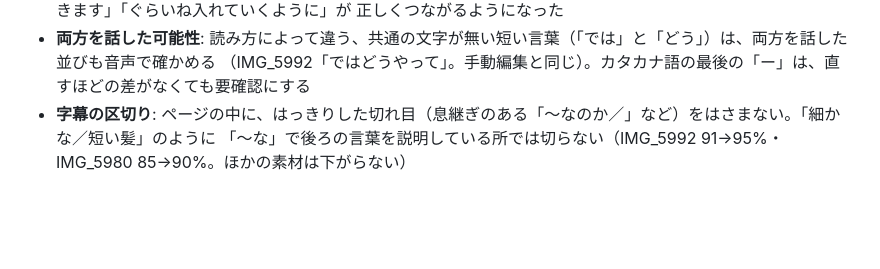
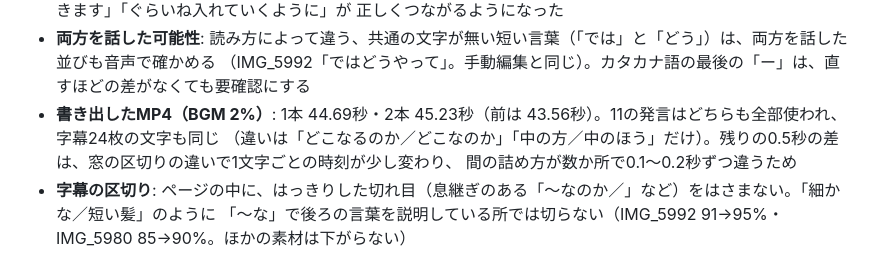
Before and after one commit to amityhair614-ops/amity-ai-projects, a Markdown page: README.md, the part around the change. Drawn GitHub-style; blank space fills up the shorter version.

Commit message:
README: 1本と2本の書き出し結果
Co-Authored-By: Claude Opus 5.5 <noreply@anthropic.com>
Claude-Session: https://claude.ai/code/session_019WRZhhKGLALBvwzYrsAFaL

```diff
--- a/README.md
+++ b/README.md
@@ -640,6 +640,9 @@ v0.9.7 では、文字起こしの後に、**同じモデルで「この音声
   正しくつながるようになった
 - **両方を話した可能性**: 読み方によって違う、共通の文字が無い短い言葉（「では」と「どう」）は、両方を話した並びも音声で確かめる
   （IMG_5992「ではどうやって」。手動編集と同じ）。カタカナ語の最後の「ー」は、直すほどの差がなくても要確認にする
+- **書き出したMP4（BGM 2%）**: 1本 44.69秒・2本 45.23秒（前は 43.56秒）。11の発言はどちらも全部使われ、字幕24枚の文字も同じ
+  （違いは「どこなるのか／どこなのか」「中の方／中のほう」だけ）。残りの0.5秒の差は、窓の区切りの違いで1文字ごとの時刻が少し変わり、
+  間の詰め方が数か所で0.1〜0.2秒ずつ違うため
 - **字幕の区切り**: ページの中に、はっきりした切れ目（息継ぎのある「〜なのか／」など）をはさまない。「細かな／短い髪」のように
   「〜な」で後ろの言葉を説明している所では切らない（IMG_5992 91→95%・IMG_5980 85→90%。ほかの素材は下がらない）
 
```
